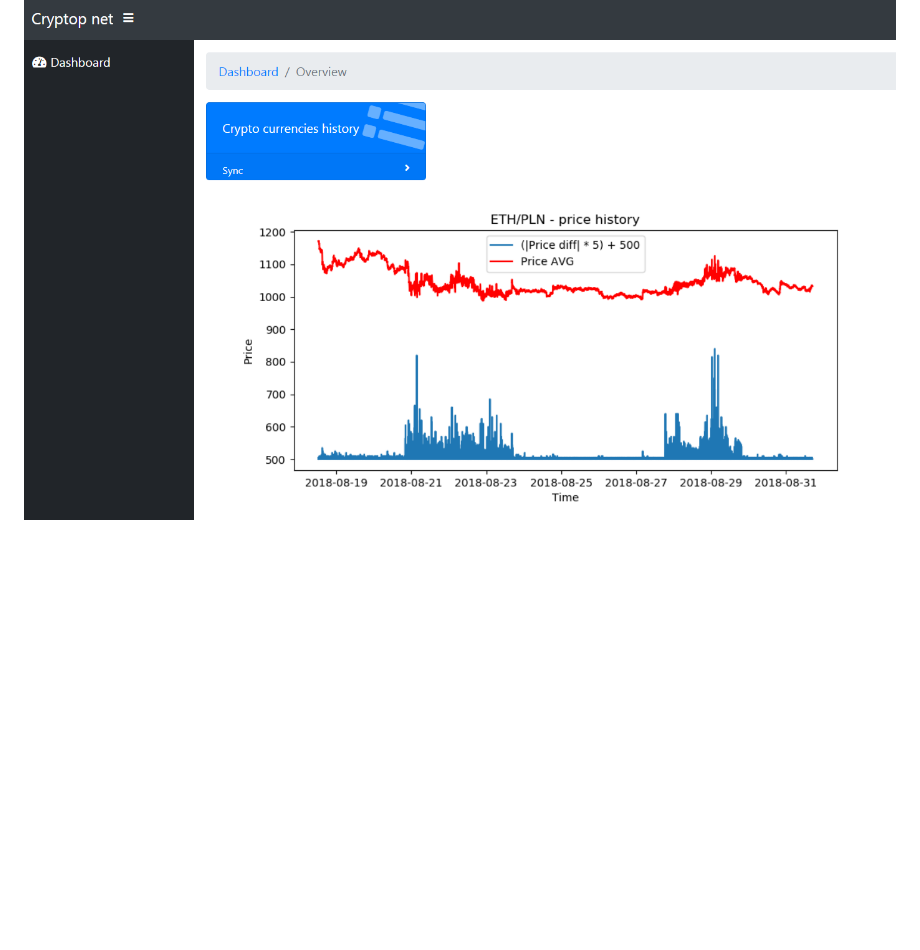
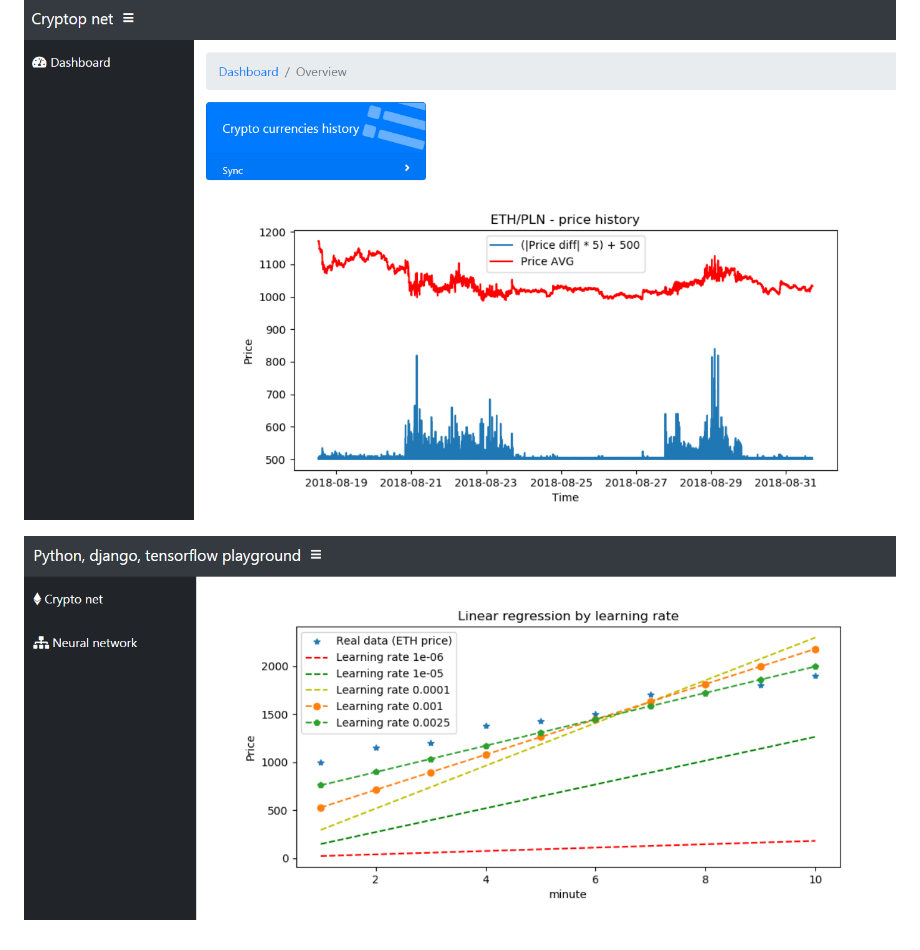
Before and after one commit to kamil-p/python_playground, a Markdown page: README.md, the part around the change. Drawn GitHub-style; pictures changed too: doc/neural_network_regression.PNG (added); blank space fills up the shorter version.

Commit message:
Updated README with linear regression image

```diff
--- a/README.md
+++ b/README.md
@@ -9,3 +9,6 @@ The idea is to take the historical data put it to neural net and see how the dat
 App dashboard page:
 
 ![Crypto net view](doc/crypto_net_sample.PNG?raw=true)
+
+
+![Neural_network view](doc/neural_network_regression.PNG?raw=true)
```
